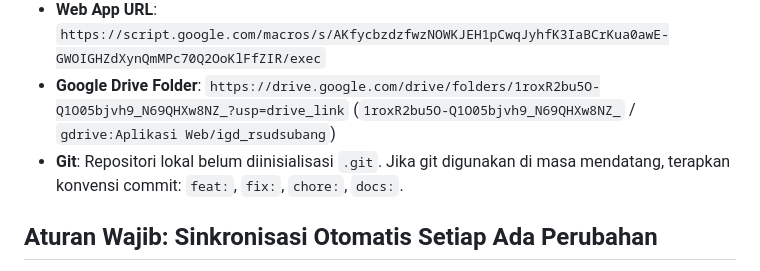
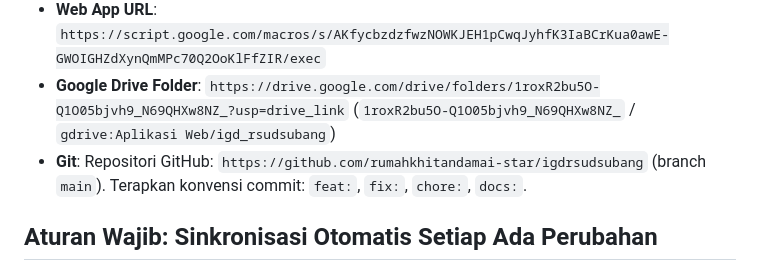
Before and after one commit to rumahkhitandamai-star/igdrsudsubang, a Markdown page: AGENTS.md, the part around the change. GitHub-like rendering.

Commit message:
docs: perbarui url repositori github di AGENTS.md

```diff
--- a/AGENTS.md
+++ b/AGENTS.md
@@ -86,7 +86,7 @@ igd_rsudsubang/
 - **Deployment ID (Web App)**: `AKfycbzdzfwzNOWKJEH1pCwqJyhfK3IaBCrKua0awE-GWOIGHZdXynQmMPc70Q2OoKlFfZIR`
 - **Web App URL**: `https://script.google.com/macros/s/AKfycbzdzfwzNOWKJEH1pCwqJyhfK3IaBCrKua0awE-GWOIGHZdXynQmMPc70Q2OoKlFfZIR/exec`
 - **Google Drive Folder**: `https://drive.google.com/drive/folders/1roxR2bu5O-Q1O05bjvh9_N69QHXw8NZ_?usp=drive_link` (`1roxR2bu5O-Q1O05bjvh9_N69QHXw8NZ_` / `gdrive:Aplikasi Web/igd_rsudsubang`)
-- **Git**: Repositori lokal belum diinisialisasi `.git`. Jika git digunakan di masa mendatang, terapkan konvensi commit: `feat:`, `fix:`, `chore:`, `docs:`.
+- **Git**: Repositori GitHub: `https://github.com/rumahkhitandamai-star/igdrsudsubang` (branch `main`). Terapkan konvensi commit: `feat:`, `fix:`, `chore:`, `docs:`.
 
 ## Aturan Wajib: Sinkronisasi Otomatis Setiap Ada Perubahan
 **PENTING:** Setiap kali ada modifikasi kode (`Index.html`, `Kode.gs`) atau dokumen (`AGENTS.md`, `prd.md`), AI agent WAJIB menjalankan:
```
